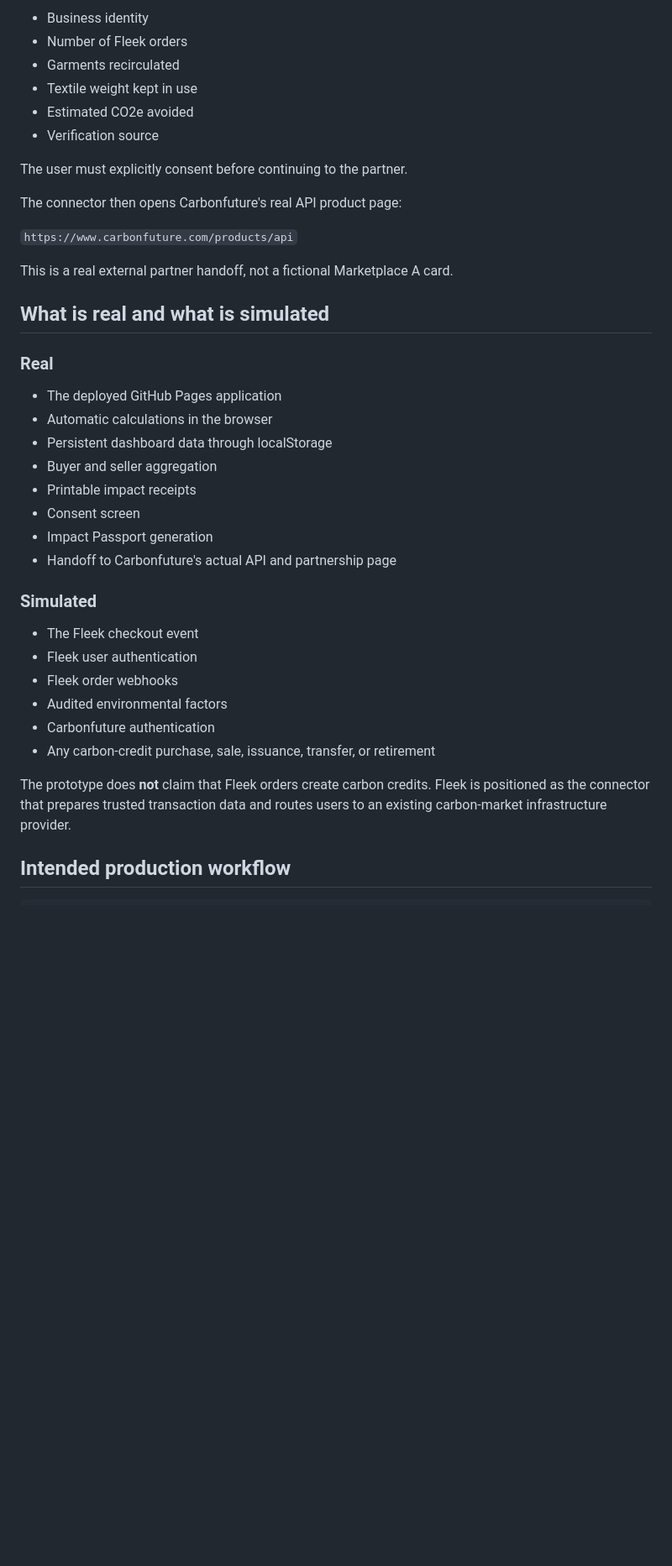
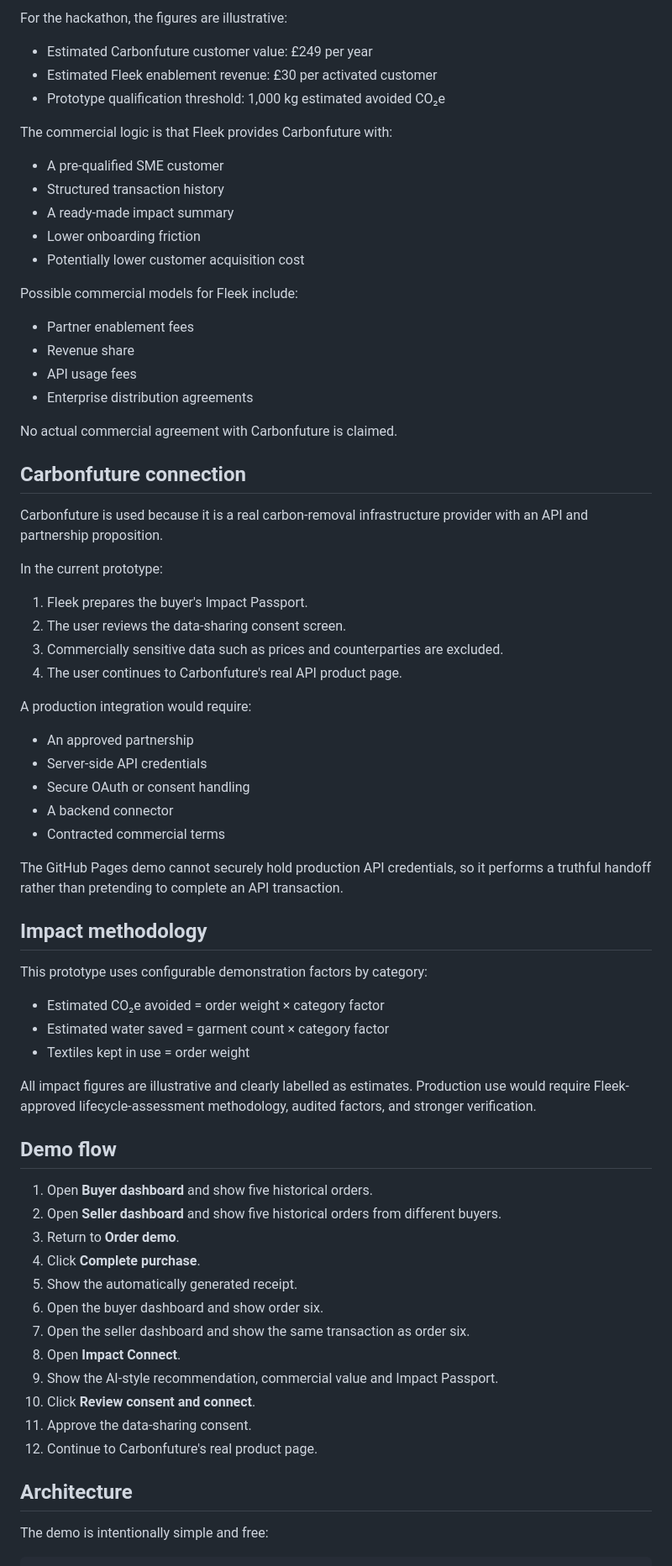
Before and after one commit to seva9523/fleekprint, a Markdown page: README.md, the part around one of its changes. Shown at 84% size. Rendered like a GitHub page; blank space fills up the shorter version.

````diff
--- a/README.md
+++ b/README.md
@@ -70,43 +60,75 @@ The passport contains:
 
-- Business identity
-- Number of Fleek orders
-- Garments recirculated
-- Textile weight kept in use
-- Estimated CO2e avoided
-- Verification source
+For the hackathon, the figures are illustrative:
 
-The user must explicitly consent before continuing to the partner.
+- Estimated Carbonfuture customer value: £249 per year
+- Estimated Fleek enablement revenue: £30 per activated customer
+- Prototype qualification threshold: 1,000 kg estimated avoided CO₂e
 
-The connector then opens Carbonfuture's real API product page:
+The commercial logic is that Fleek provides Carbonfuture with:
 
-`https://www.carbonfuture.com/products/api`
+- A pre-qualified SME customer
+- Structured transaction history
+- A ready-made impact summary
+- Lower onboarding friction
+- Potentially lower customer acquisition cost
 
-This is a real external partner handoff, not a fictional Marketplace A card.
+Possible commercial models for Fleek include:
 
-## What is real and what is simulated
+- Partner enablement fees
+- Revenue share
+- API usage fees
+- Enterprise distribution agreements
 
-### Real
+No actual commercial agreement with Carbonfuture is claimed.
 
-- The deployed GitHub Pages application
-- Automatic calculations in the browser
-- Persistent dashboard data through localStorage
-- Buyer and seller aggregation
-- Printable impact receipts
-- Consent screen
-- Impact Passport generation
-- Handoff to Carbonfuture's actual API and partnership page
+## Carbonfuture connection
 
-### Simulated
+Carbonfuture is used because it is a real carbon-removal infrastructure provider with an API and partnership proposition.
 
-- The Fleek checkout event
-- Fleek user authentication
-- Fleek order webhooks
-- Audited environmental factors
-- Carbonfuture authentication
-- Any carbon-credit purchase, sale, issuance, transfer, or retirement
+In the current prototype:
 
-The prototype does **not** claim that Fleek orders create carbon credits. Fleek is positioned as the connector that prepares trusted transaction data and routes users to an existing carbon-market infrastructure provider.
+1. Fleek prepares the buyer's Impact Passport.
+2. The user reviews the data-sharing consent screen.
+3. Commercially sensitive data such as prices and counterparties are excluded.
+4. The user continues to Carbonfuture's real API product page.
 
-## Intended production workflow
+A production integration would require:
+
+- An approved partnership
+- Server-side API credentials
+- Secure OAuth or consent handling
+- A backend connector
+- Contracted commercial terms
+
+The GitHub Pages demo cannot securely hold production API credentials, so it performs a truthful handoff rather than pretending to complete an API transaction.
+
+## Impact methodology
+
+This prototype uses configurable demonstration factors by category:
+
+- Estimated CO₂e avoided = order weight × category factor
+- Estimated water saved = garment count × category factor
+- Textiles kept in use = order weight
+
+All impact figures are illustrative and clearly labelled as estimates. Production use would require Fleek-approved lifecycle-assessment methodology, audited factors, and stronger verification.
+
+## Demo flow
+
+1. Open **Buyer dashboard** and show five historical orders.
+2. Open **Seller dashboard** and show five historical orders from different buyers.
+3. Return to **Order demo**.
+4. Click **Complete purchase**.
+5. Show the automatically generated receipt.
+6. Open the buyer dashboard and show order six.
+7. Open the seller dashboard and show the same transaction as order six.
+8. Open **Impact Connect**.
+9. Show the AI-style recommendation, commercial value and Impact Passport.
+10. Click **Review consent and connect**.
+11. Approve the data-sharing consent.
+12. Continue to Carbonfuture's real product page.
+
+## Architecture
+
+The demo is intentionally simple and free:
 
 ```text
````
Also changed, not shown: other parts of README.md (+65 -157 lines).
